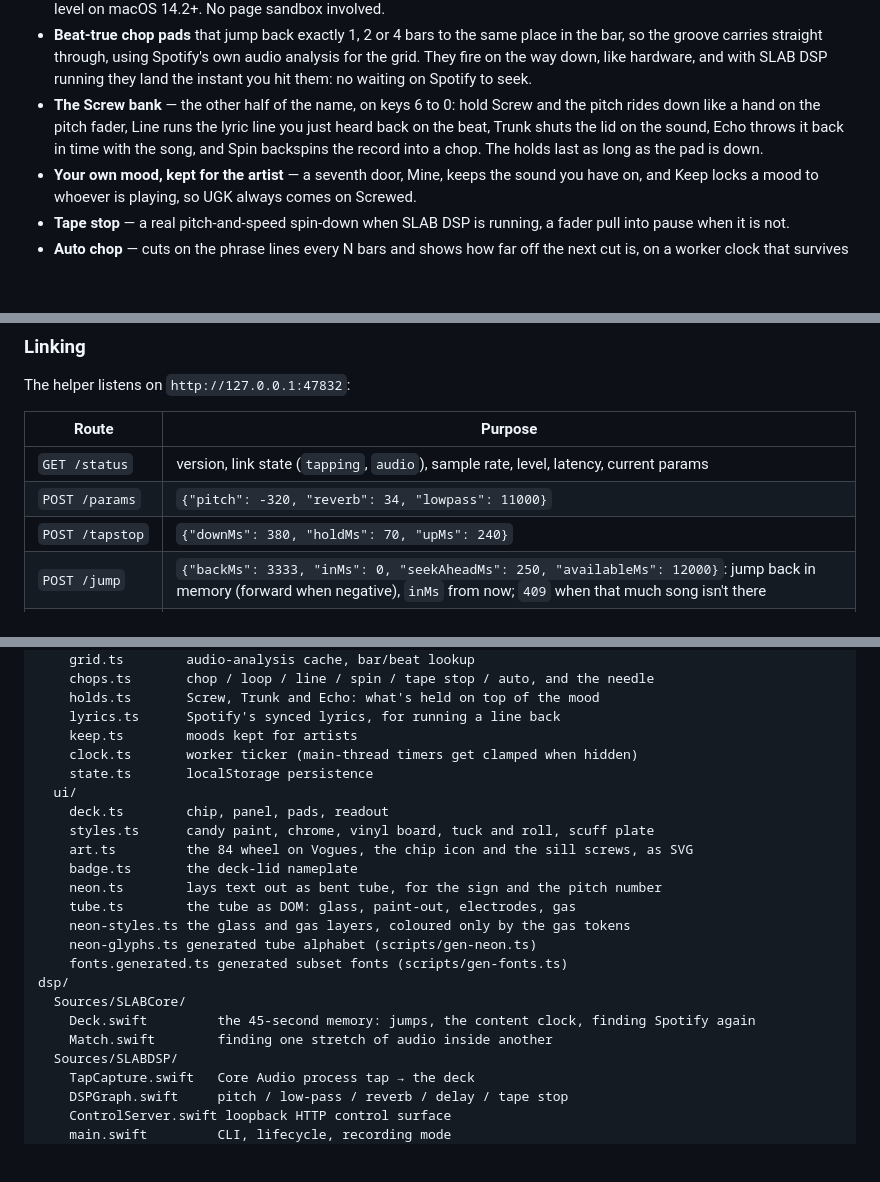
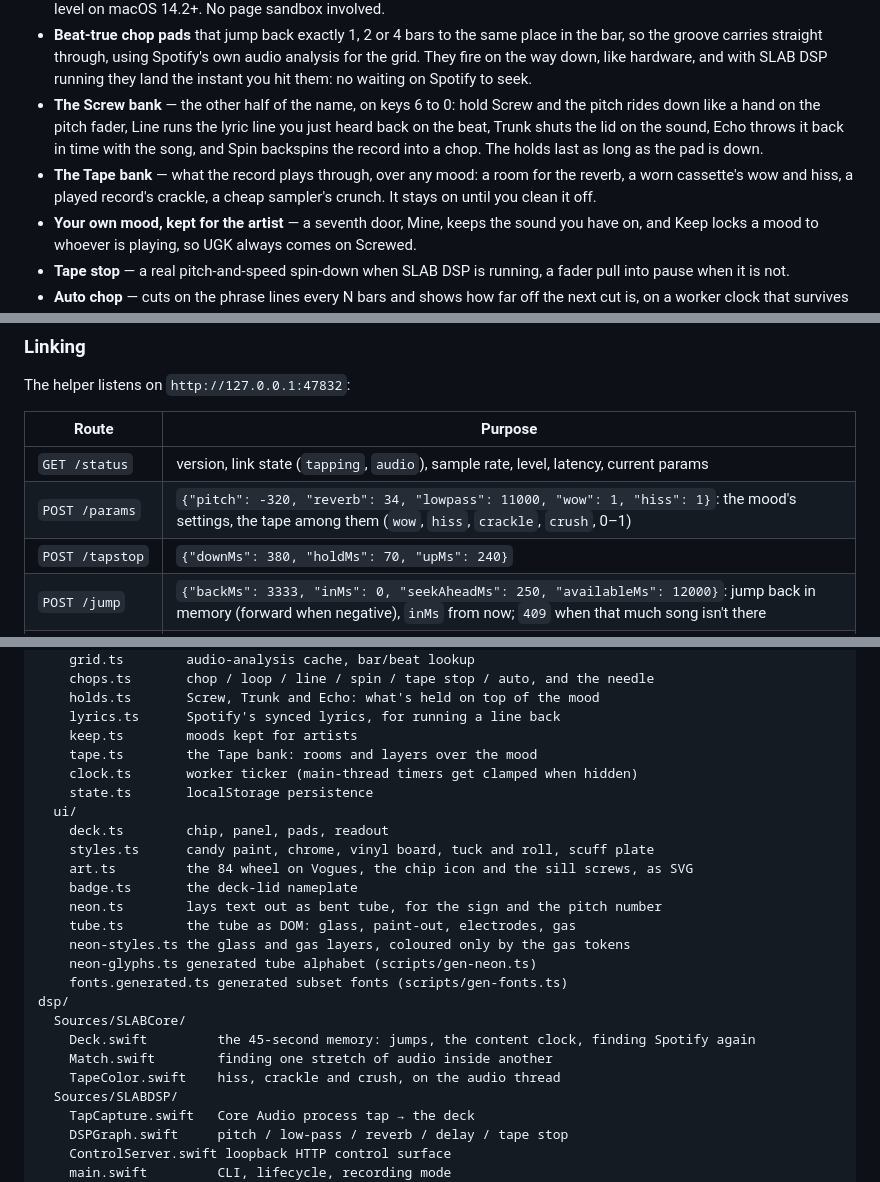
Before and after one commit to DaBiggestMfnBird/spotify-slab, a Markdown page: README.md, 3 parts joined by grey strips. Drawn GitHub-style; blank space fills up the shorter version.

```diff
--- a/README.md
+++ b/README.md
@@ -21,6 +21,7 @@ SLAB does the things the client can actually do, and pairs with a small companio
 - **Real pitch shift, reverb, delay and low-pass** through [SLAB DSP](#slab-dsp-macos) — a menu-bar helper that taps Spotify's output at the OS level on macOS 14.2+. No page sandbox involved.
 - **Beat-true chop pads** that jump back exactly 1, 2 or 4 bars to the same place in the bar, so the groove carries straight through, using Spotify's own audio analysis for the grid. They fire on the way down, like hardware, and with SLAB DSP running they land the instant you hit them: no waiting on Spotify to seek.
 - **The Screw bank** — the other half of the name, on keys 6 to 0: hold Screw and the pitch rides down like a hand on the pitch fader, Line runs the lyric line you just heard back on the beat, Trunk shuts the lid on the sound, Echo throws it back in time with the song, and Spin backspins the record into a chop. The holds last as long as the pad is down.
+- **The Tape bank** — what the record plays through, over any mood: a room for the reverb, a worn cassette's wow and hiss, a played record's crackle, a cheap sampler's crunch. It stays on until you clean it off.
 - **Your own mood, kept for the artist** — a seventh door, Mine, keeps the sound you have on, and Keep locks a mood to whoever is playing, so UGK always comes on Screwed.
 - **Tape stop** — a real pitch-and-speed spin-down when SLAB DSP is running, a fader pull into pause when it is not.
 - **Auto chop** — cuts on the phrase lines every N bars and shows how far off the next cut is, on a worker clock that survives a backgrounded window.
@@ -126,7 +143,7 @@ The helper listens on `http://127.0.0.1:47832`:
 | Route | Purpose |
 |---|---|
 | `GET /status` | version, link state (`tapping`, `audio`), sample rate, level, latency, current params |
-| `POST /params` | `{"pitch": -320, "reverb": 34, "lowpass": 11000}` |
+| `POST /params` | `{"pitch": -320, "reverb": 34, "lowpass": 11000, "wow": 1, "hiss": 1}`: the mood's settings, the tape among them (`wow`, `hiss`, `crackle`, `crush`, 0–1) |
 | `POST /tapstop` | `{"downMs": 380, "holdMs": 70, "upMs": 240}` |
 | `POST /jump` | `{"backMs": 3333, "inMs": 0, "seekAheadMs": 250, "availableMs": 12000}`: jump back in memory (forward when negative), `inMs` from now; `409` when that much song isn't there |
 | `POST /jump/cancel` | call a jump off: one still to come never happens, one waiting on Spotify goes back to live (a new track, a pause) |
@@ -234,6 +251,7 @@ src/
     holds.ts       Screw, Trunk and Echo: what's held on top of the mood
     lyrics.ts      Spotify's synced lyrics, for running a line back
     keep.ts        moods kept for artists
+    tape.ts        the Tape bank: rooms and layers over the mood
     clock.ts       worker ticker (main-thread timers get clamped when hidden)
     state.ts       localStorage persistence
   ui/
@@ -250,6 +268,7 @@ dsp/
   Sources/SLABCore/
     Deck.swift         the 45-second memory: jumps, the content clock, finding Spotify again
     Match.swift        finding one stretch of audio inside another
+    TapeColor.swift    hiss, crackle and crush, on the audio thread
   Sources/SLABDSP/
     TapCapture.swift   Core Audio process tap → the deck
     DSPGraph.swift     pitch / low-pass / reverb / delay / tape stop
```
Also changed, not shown: other parts of README.md (+17 -1 lines), docs/banks.png (added), 11 other files.
